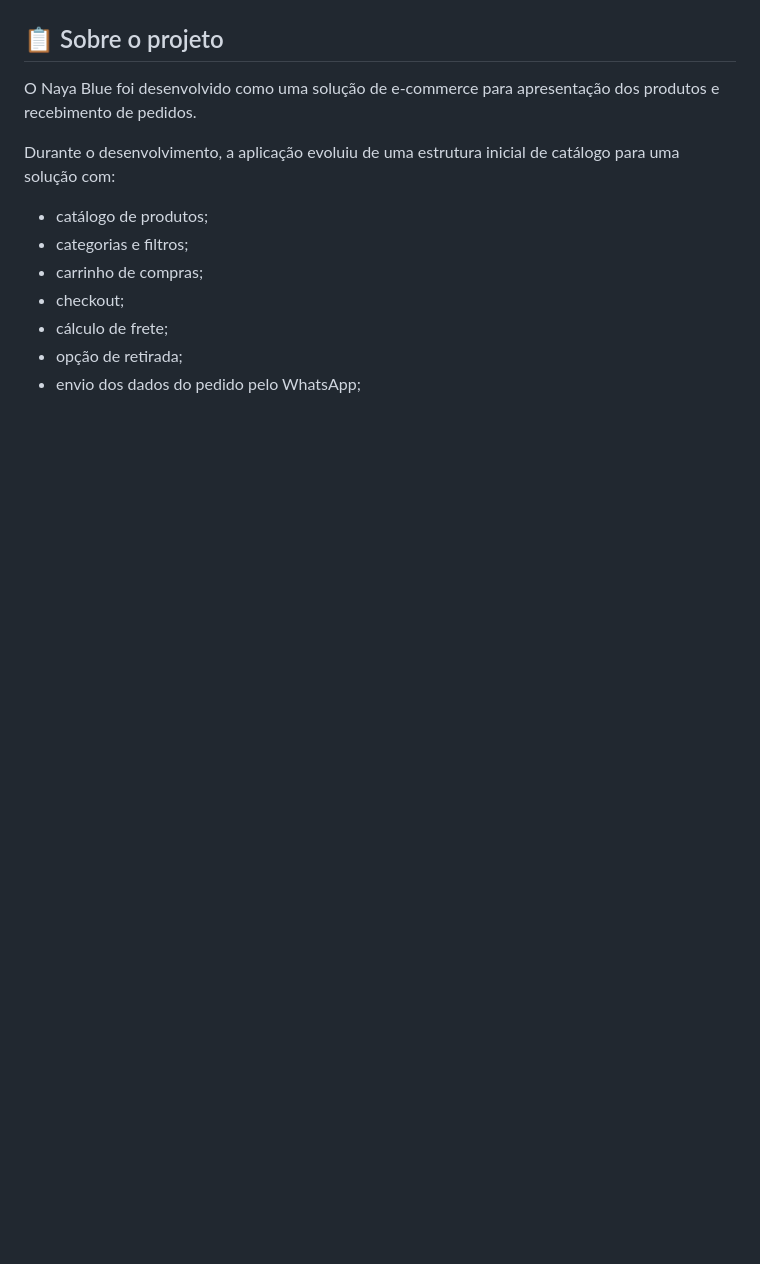
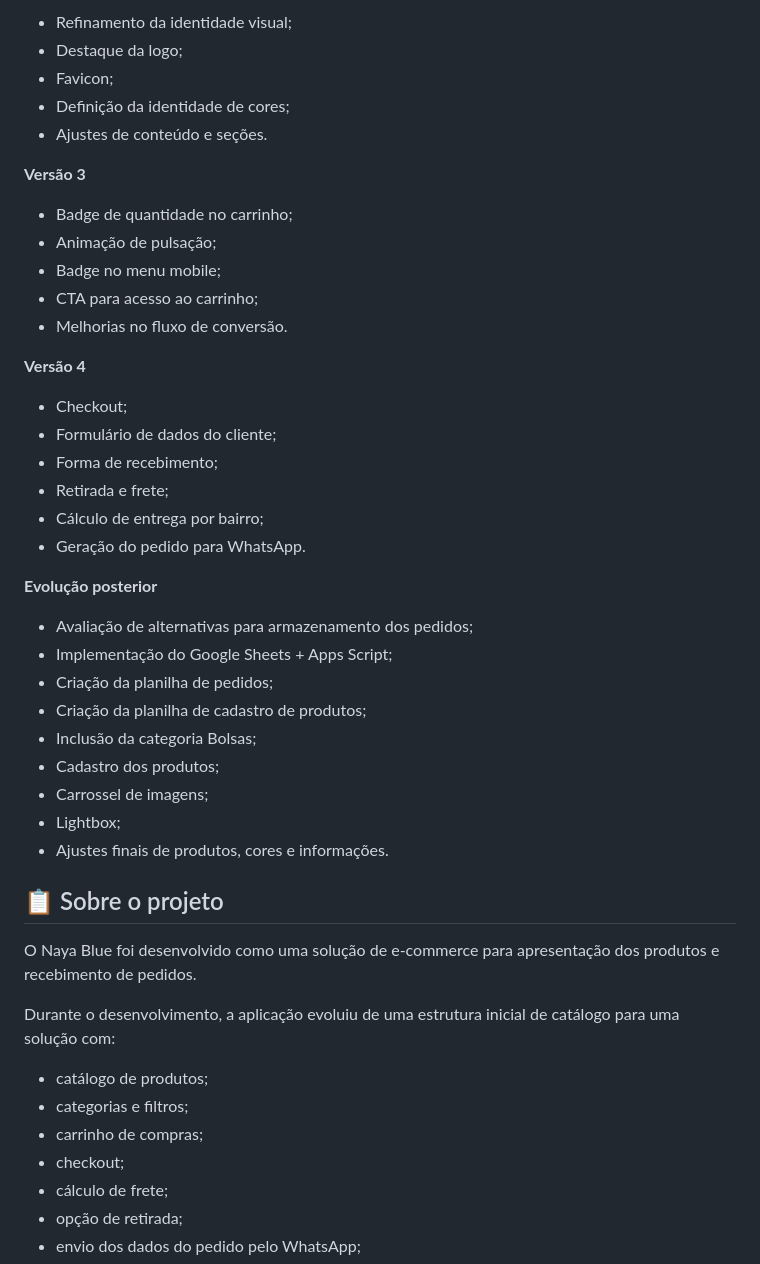
Before and after one commit to AlanGomes-Dev/naya-blue-ecommerce, a Markdown page: README.md, the part around one of its changes. Rendered like a GitHub page; blank space fills up the shorter version.

```diff
--- a/README.md
+++ b/README.md
@@ -22,3 +133,38 @@ E-commerce desenvolvido para a Naya Blue com foco em experiência do usuário, c
+* Refinamento da identidade visual;
+* Destaque da logo;
+* Favicon;
+* Definição da identidade de cores;
+* Ajustes de conteúdo e seções.
+
+**Versão 3**
+
+* Badge de quantidade no carrinho;
+* Animação de pulsação;
+* Badge no menu mobile;
+* CTA para acesso ao carrinho;
+* Melhorias no fluxo de conversão.
+
+**Versão 4**
+
+* Checkout;
+* Formulário de dados do cliente;
+* Forma de recebimento;
+* Retirada e frete;
+* Cálculo de entrega por bairro;
+* Geração do pedido para WhatsApp.
+
+**Evolução posterior**
+
+* Avaliação de alternativas para armazenamento dos pedidos;
+* Implementação do Google Sheets + Apps Script;
+* Criação da planilha de pedidos;
+* Criação da planilha de cadastro de produtos;
+* Inclusão da categoria Bolsas;
+* Cadastro dos produtos;
+* Carrossel de imagens;
+* Lightbox;
+* Ajustes finais de produtos, cores e informações.
+
 
 ## 📋 Sobre o projeto
 
```
Also changed, not shown: other parts of README.md (+111 -0 lines).
